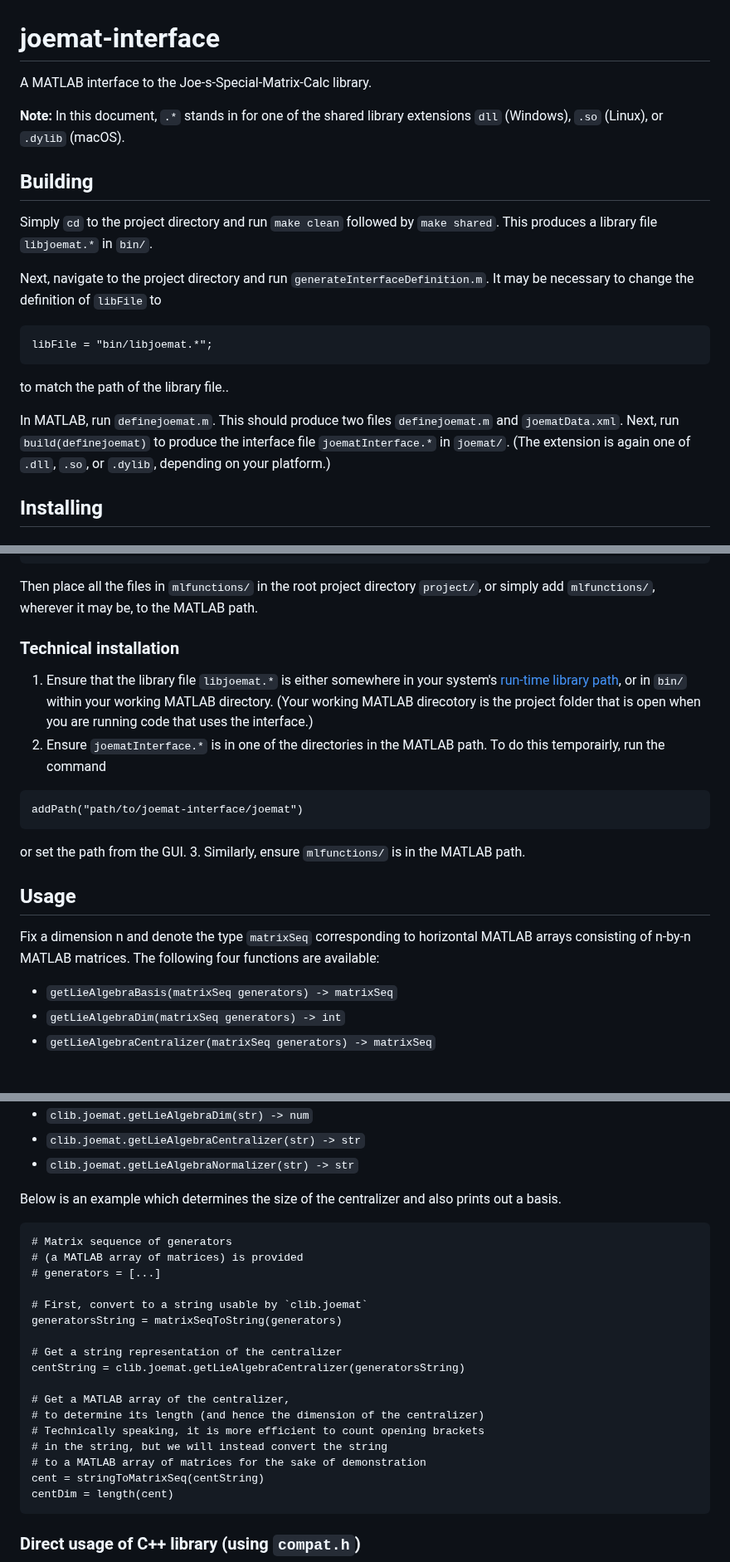
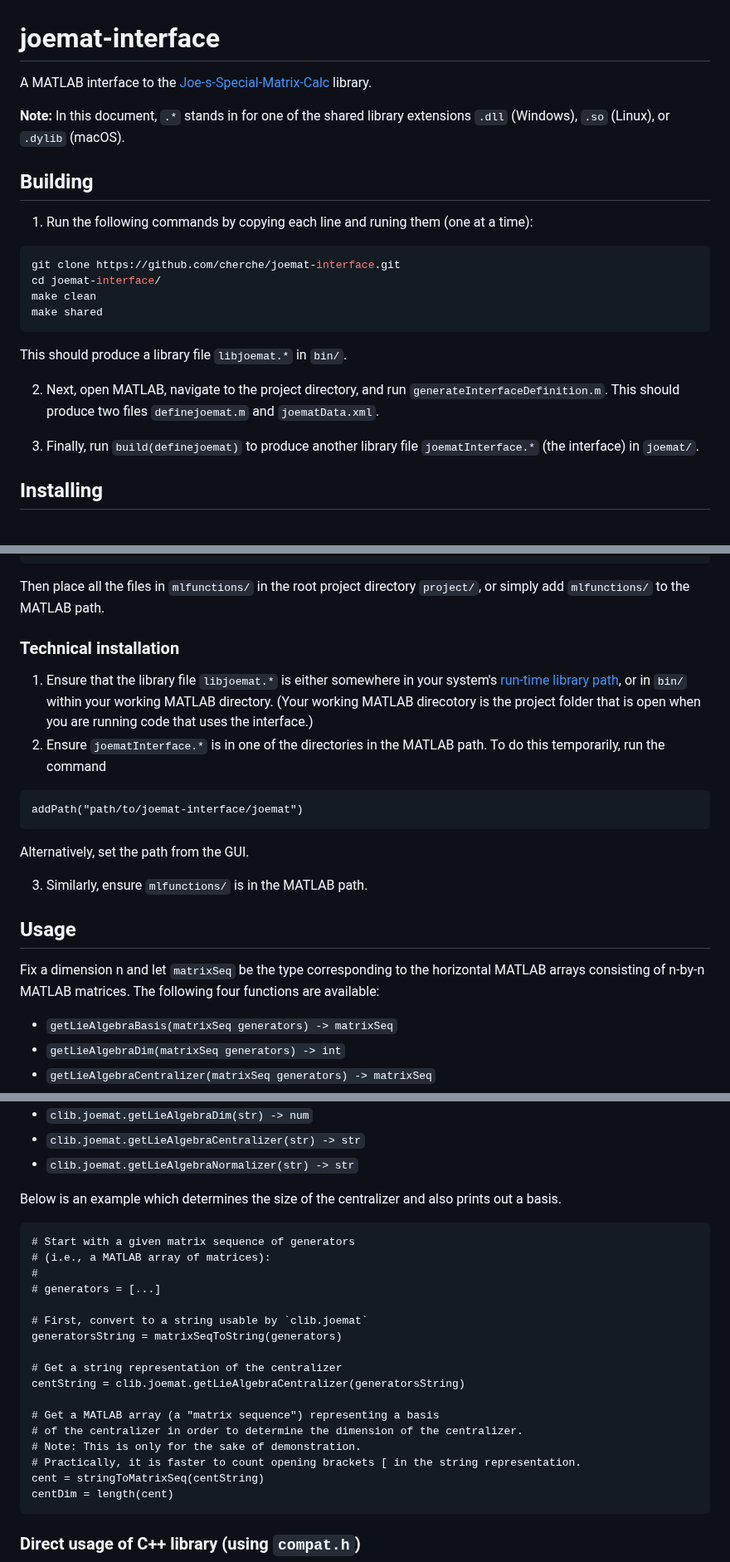
Before and after one commit to cherche/joemat-interface, a Markdown page: README.md, 3 parts joined by grey strips. Shown at 83% size. Rendered like a GitHub page; blank space fills up the shorter version.

Commit message:
Clarified README

````diff
--- a/README.md
+++ b/README.md
@@ -1,26 +1,25 @@
 # joemat-interface
-A MATLAB interface to the Joe-s-Special-Matrix-Calc library.
+A MATLAB interface to the [Joe-s-Special-Matrix-Calc](https://github.com/Bortoise/Joe-s-Special-Matrix-Calc) library.
 
 **Note:** In this document, `.*` stands in for one of the shared library
-extensions `dll` (Windows), `.so` (Linux), or `.dylib` (macOS).
+extensions `.dll` (Windows), `.so` (Linux), or `.dylib` (macOS).
 
 ## Building
-Simply `cd` to the project directory and run `make clean` followed by `make shared`.
-This produces a library file `libjoemat.*` in `bin/`.
+1. Run the following commands by copying each line and runing them (one at a time):
+```sh
+git clone https://github.com/cherche/joemat-interface.git
+cd joemat-interface/
+make clean
+make shared
+```
+This should produce a library file `libjoemat.*` in `bin/`.
 
-Next, navigate to the project directory and run `generateInterfaceDefinition.m`.
-It may be necessary to change the definition of `libFile` to
-```m
-libFile = "bin/libjoemat.*";
-```
-to match the path of the library file..
+2. Next, open MATLAB, navigate to the project directory, and run
+`generateInterfaceDefinition.m`. This should produce two files
+`definejoemat.m` and `joematData.xml`.
 
-In MATLAB, run `definejoemat.m`. This should produce two files
-`definejoemat.m` and `joematData.xml`. Next, run
-`build(definejoemat)` to produce the interface file
-`joematInterface.*` in `joemat/`.
-(The extension is again one of `.dll`, `.so`, or `.dylib`,
-depending on your platform.)
+3. Finally, run `build(definejoemat)` to produce another library file
+`joematInterface.*` (the interface) in `joemat/`.
 
 ## Installing
 
@@ -38,8 +37,8 @@ project/
 └───joemat/
     │   joematInterface.*
 ```
-Then place all the files in `mlfunctions/` in the root project directory `project/`,
-or simply add `mlfunctions/`, wherever it may be, to the MATLAB path.
+Then place all the files in `mlfunctions/` in the root project
+directory `project/`, or simply add `mlfunctions/` to the MATLAB path.
 
 ### Technical installation
 1. Ensure that the library file `libjoemat.*` is
@@ -49,16 +48,17 @@ or in `bin/` within your working MATLAB directory.
 (Your working MATLAB direcotory is the project folder that
 is open when you are running code that uses the interface.)
 2. Ensure `joematInterface.*` is in one of the directories
-in the MATLAB path. To do this temporairly, run the command
+in the MATLAB path. To do this temporarily, run the command
 ```m
 addPath("path/to/joemat-interface/joemat")
 ```
-or set the path from the GUI.
+Alternatively, set the path from the GUI.
+
 3. Similarly, ensure `mlfunctions/` is in the MATLAB path.
 
 ## Usage
-Fix a dimension n and denote the type `matrixSeq` corresponding to
-horizontal MATLAB arrays consisting of n-by-n MATLAB matrices.
+Fix a dimension n and let `matrixSeq` be the type corresponding to
+the horizontal MATLAB arrays consisting of n-by-n MATLAB matrices.
 The following four functions are available:
 * `getLieAlgebraBasis(matrixSeq generators) -> matrixSeq`
 * `getLieAlgebraDim(matrixSeq generators) -> int`
@@ -130,8 +130,9 @@ The following four functions are available:
 Below is an example which determines the size of
 the centralizer and also prints out a basis.
 ```m
-# Matrix sequence of generators
-# (a MATLAB array of matrices) is provided
+# Start with a given matrix sequence of generators
+# (i.e., a MATLAB array of matrices):
+#
 # generators = [...]
 
 # First, convert to a string usable by `clib.joemat`
@@ -140,11 +141,10 @@ generatorsString = matrixSeqToString(generators)
 # Get a string representation of the centralizer
 centString = clib.joemat.getLieAlgebraCentralizer(generatorsString)
 
-# Get a MATLAB array of the centralizer,
-# to determine its length (and hence the dimension of the centralizer)
-# Technically speaking, it is more efficient to count opening brackets
-# in the string, but we will instead convert the string
-# to a MATLAB array of matrices for the sake of demonstration
+# Get a MATLAB array (a "matrix sequence") representing a basis
+# of the centralizer in order to determine the dimension of the centralizer.
+# Note: This is only for the sake of demonstration.
+# Practically, it is faster to count opening brackets [ in the string representation.
 cent = stringToMatrixSeq(centString)
 centDim = length(cent)
 ```
````
Also changed, not shown: other parts of README.md (+1 -1 lines).
